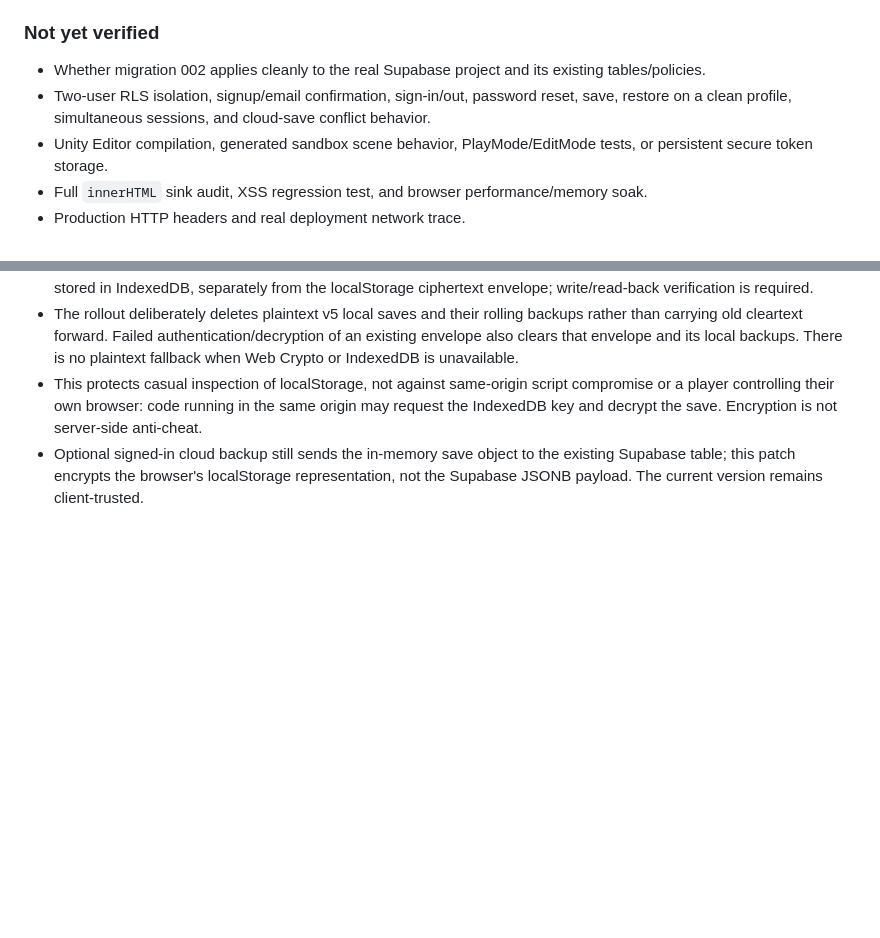
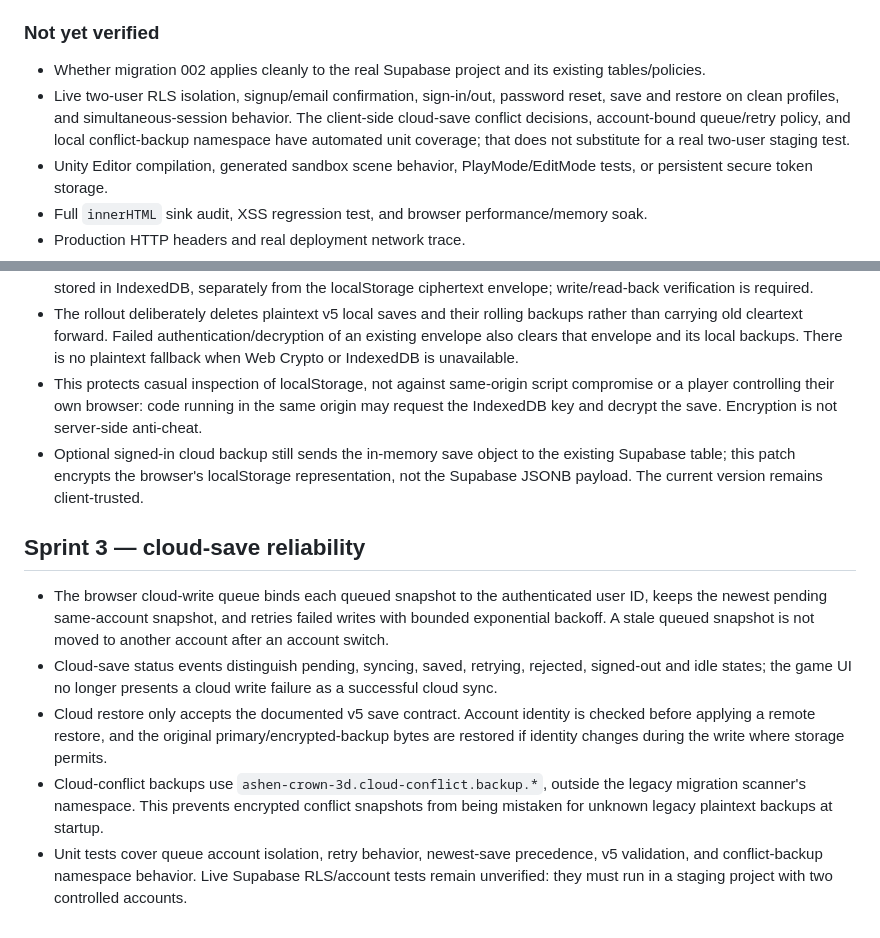
Before and after one commit to ltrtrongphu-png/AshenCrown-Unity, a Markdown page: docs/SECURITY_REVIEW.md, 2 parts joined by grey strips. GitHub-like rendering; blank space fills up the shorter version.

Commit message:
docs(security): document S3 cloud-save safeguards

```diff
--- a/docs/SECURITY_REVIEW.md
+++ b/docs/SECURITY_REVIEW.md
@@ -36,7 +36,7 @@ The repository has a `server/` directory with a package script but no `src/index
 ### Not yet verified
 
 - Whether migration 002 applies cleanly to the real Supabase project and its existing tables/policies.
-- Two-user RLS isolation, signup/email confirmation, sign-in/out, password reset, save, restore on a clean profile, simultaneous sessions, and cloud-save conflict behavior.
+- Live two-user RLS isolation, signup/email confirmation, sign-in/out, password reset, save and restore on clean profiles, and simultaneous-session behavior. The client-side cloud-save conflict decisions, account-bound queue/retry policy, and local conflict-backup namespace have automated unit coverage; that does not substitute for a real two-user staging test.
 - Unity Editor compilation, generated sandbox scene behavior, PlayMode/EditMode tests, or persistent secure token storage.
 - Full `innerHTML` sink audit, XSS regression test, and browser performance/memory soak.
 - Production HTTP headers and real deployment network trace.
@@ -65,3 +65,12 @@ The repository has a `server/` directory with a package script but no `src/index
 - The rollout deliberately deletes plaintext v5 local saves and their rolling backups rather than carrying old cleartext forward. Failed authentication/decryption of an existing envelope also clears that envelope and its local backups. There is no plaintext fallback when Web Crypto or IndexedDB is unavailable.
 - This protects casual inspection of localStorage, not against same-origin script compromise or a player controlling their own browser: code running in the same origin may request the IndexedDB key and decrypt the save. Encryption is not server-side anti-cheat.
 - Optional signed-in cloud backup still sends the in-memory save object to the existing Supabase table; this patch encrypts the browser's localStorage representation, not the Supabase JSONB payload. The current version remains client-trusted.
+
+
+## Sprint 3 — cloud-save reliability
+
+- The browser cloud-write queue binds each queued snapshot to the authenticated user ID, keeps the newest pending same-account snapshot, and retries failed writes with bounded exponential backoff. A stale queued snapshot is not moved to another account after an account switch.
+- Cloud-save status events distinguish pending, syncing, saved, retrying, rejected, signed-out and idle states; the game UI no longer presents a cloud write failure as a successful cloud sync.
+- Cloud restore only accepts the documented v5 save contract. Account identity is checked before applying a remote restore, and the original primary/encrypted-backup bytes are restored if identity changes during the write where storage permits.
+- Cloud-conflict backups use `ashen-crown-3d.cloud-conflict.backup.*`, outside the legacy migration scanner's namespace. This prevents encrypted conflict snapshots from being mistaken for unknown legacy plaintext backups at startup.
+- Unit tests cover queue account isolation, retry behavior, newest-save precedence, v5 validation, and conflict-backup namespace behavior. Live Supabase RLS/account tests remain unverified: they must run in a staging project with two controlled accounts.
```
